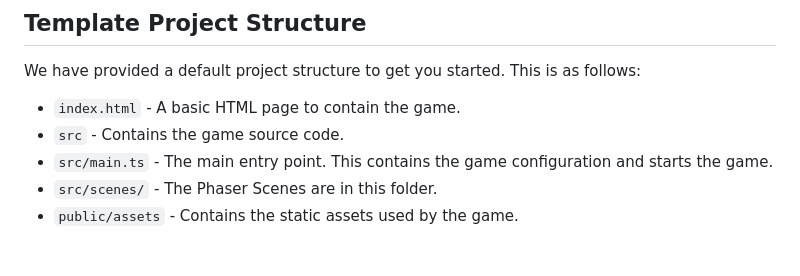
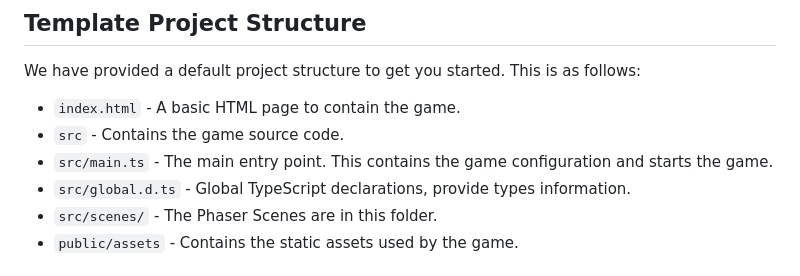
Before and after one commit to phaserjs/template-parcel-ts, a Markdown page: README.md, the part around the change. Drawn GitHub-style.

```diff
--- a/README.md
+++ b/README.md
@@ -39,6 +39,7 @@ We have provided a default project structure to get you started. This is as foll
 - `index.html` - A basic HTML page to contain the game.
 - `src` - Contains the game source code.
 - `src/main.ts` - The main entry point. This contains the game configuration and starts the game.
+- `src/global.d.ts` - Global TypeScript declarations, provide types information.
 - `src/scenes/` - The Phaser Scenes are in this folder.
 - `public/assets` - Contains the static assets used by the game.
 
```
